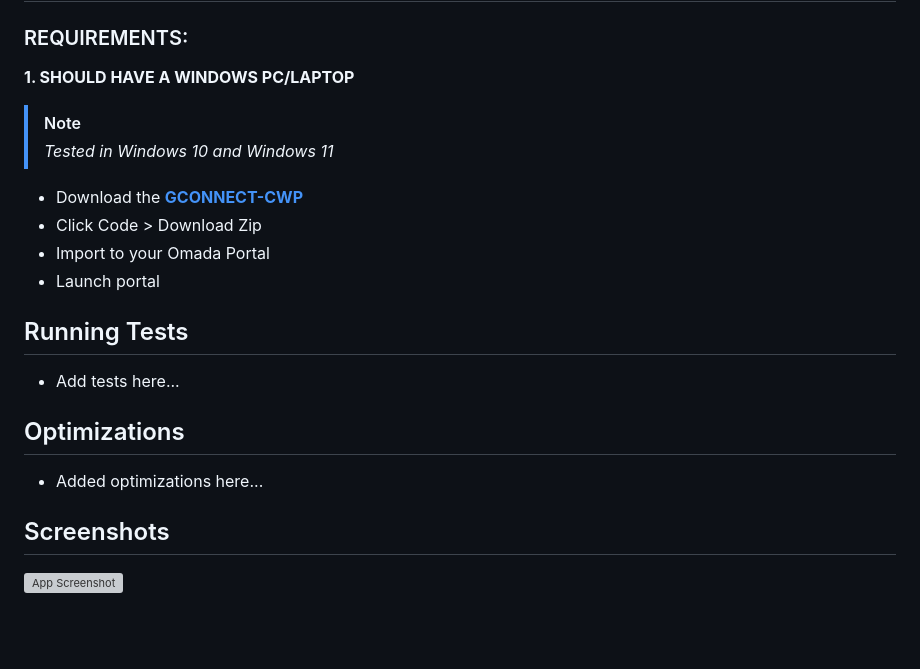
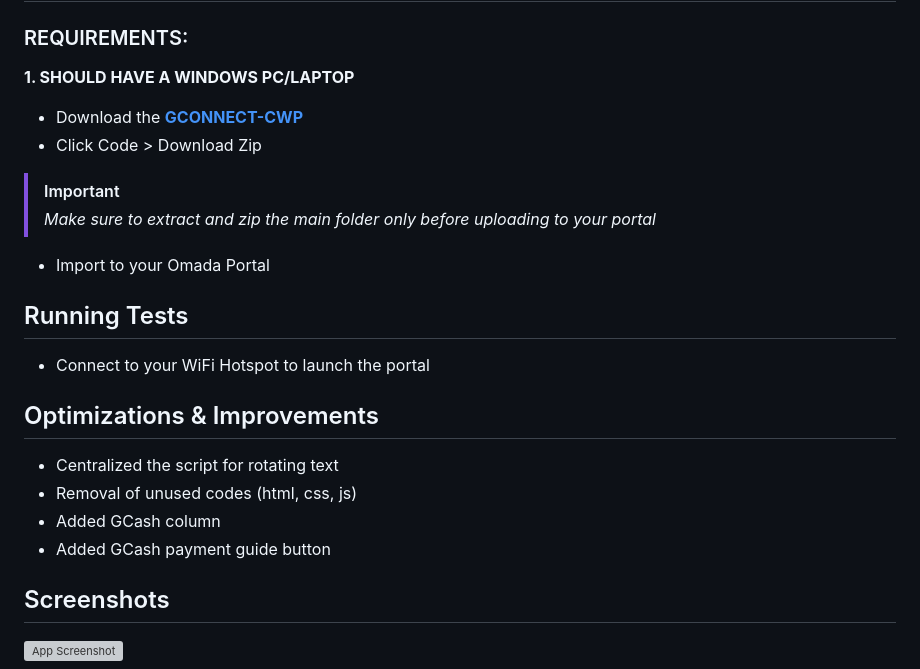
Before and after one commit to cleifwork/GCONNECT-CWP, a Markdown page: readme.md, the part around the change. GitHub-like rendering; blank space fills up the shorter version; grey boxes are pictures that could not be loaded.

Commit message:
minor docs update

```diff
--- a/readme.md
+++ b/readme.md
@@ -40,21 +40,22 @@ The images showcase the interface of the GConnect Custom WiFi Portal, designed t
 ## Installation & Configuration
 ### REQUIREMENTS:
 **1. SHOULD HAVE A WINDOWS PC/LAPTOP**
-> [!NOTE]
-> _Tested in Windows 10 and Windows 11_
-
 - Download the **[GCONNECT-CWP](https://github.com/cleifwork/GCONNECT-CWP)**
 - Click Code > Download Zip
+> [!IMPORTANT]
+> _Make sure to extract and zip the main folder only before uploading to your portal_
 - Import to your Omada Portal
-- Launch portal
 
 
 ## Running Tests
-- Add tests here...
+- Connect to your WiFi Hotspot to launch the portal
 
 
-## Optimizations
-- Added optimizations here...
+## Optimizations & Improvements
+- Centralized the script for rotating text
+- Removal of unused codes (html, css, js)
+- Added GCash column
+- Added GCash payment guide button
 
 
 ## Screenshots
```
